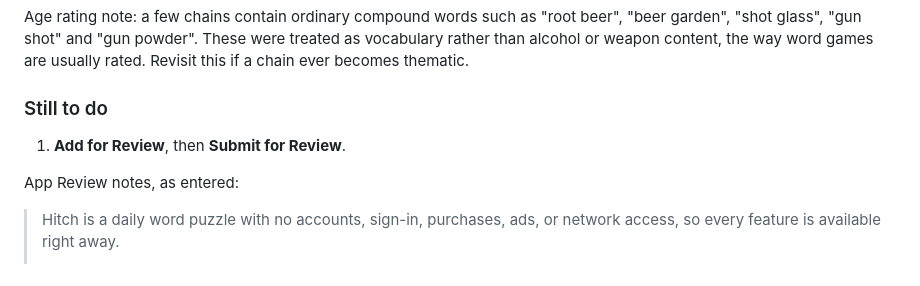
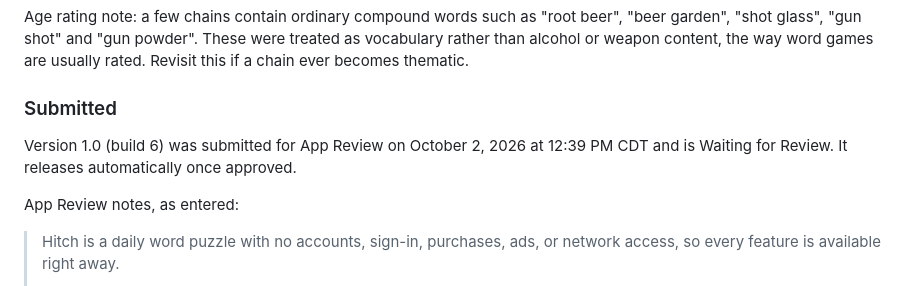
Before and after one commit to nsgnoah/hitch, a Markdown page: docs/APP-STORE.md, the part around the change. Drawn GitHub-style.

Commit message:
Note version 1.0 submitted for App Review
Co-Authored-By: Claude Opus 5.5 <noreply@anthropic.com>

```diff
--- a/docs/APP-STORE.md
+++ b/docs/APP-STORE.md
@@ -32,9 +32,10 @@ Age rating note: a few chains contain ordinary compound words such as "root beer
 weapon content, the way word games are usually rated. Revisit this if a chain ever becomes
 thematic.
 
-### Still to do
+### Submitted
 
-1. **Add for Review**, then **Submit for Review**.
+Version 1.0 (build 6) was submitted for App Review on October 2, 2026 at 12:39 PM CDT and is
+Waiting for Review. It releases automatically once approved.
 
 App Review notes, as entered:
 
```
